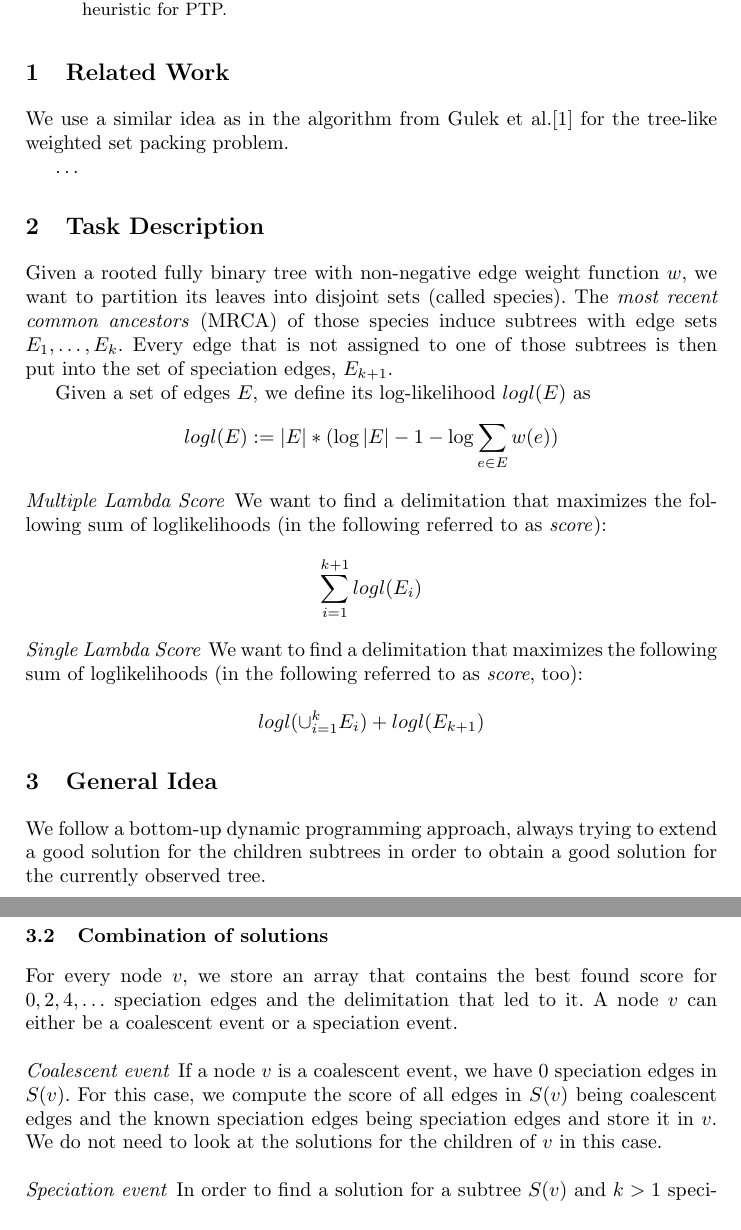
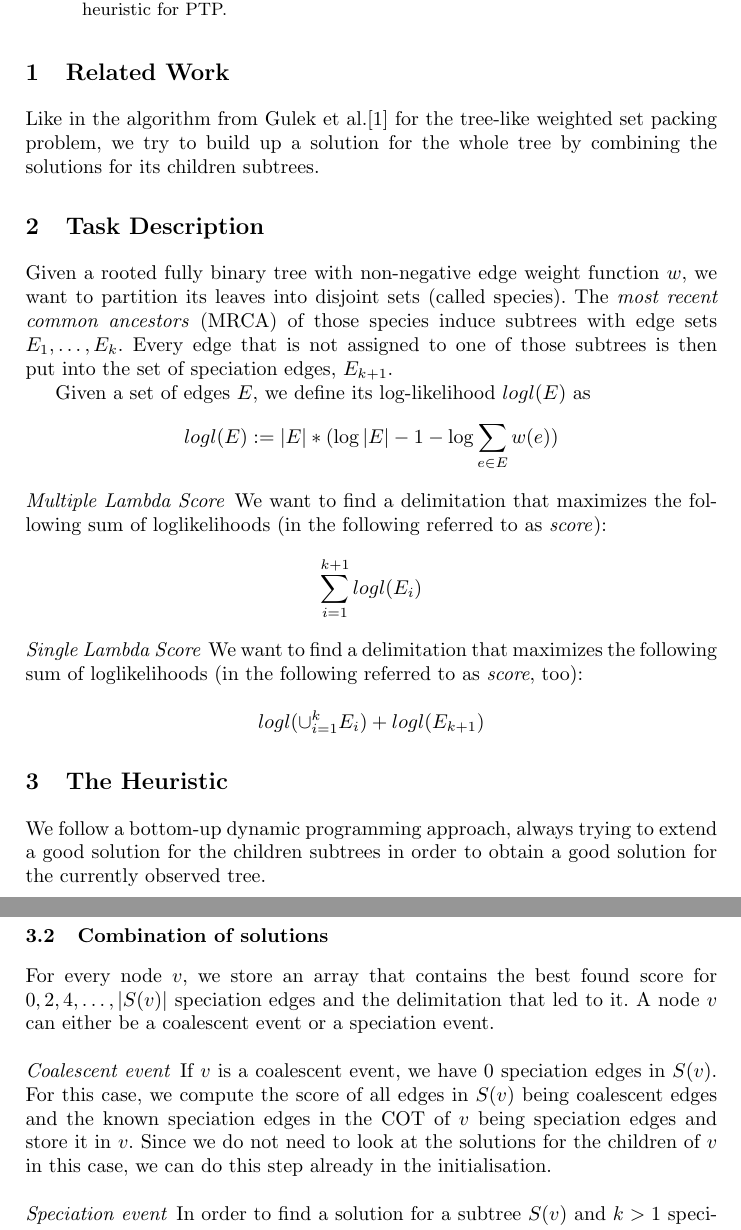
Before and after one commit to Pas-Kapli/mptp, a LaTeX paper (doc/heuristic.tex): two parts of pages 1 and 2 of 3, joined at a grey line, cut so that both start at the same text. Compiled offline with pdfLaTeX.

Commit message:
Continued the description of the heuristic. The heuristic should be already understandable from the document.

```diff
--- a/doc/heuristic.tex
+++ b/doc/heuristic.tex
@@ -30,9 +30,7 @@ An explanation of the single-lambda and multiple-lambda heuristic for PTP.\@
 
 \section{Related Work}
 
-We use a similar idea as in the algorithm from Gulek et al.\cite{Gulek:2010:DPA:1838770.1839019} for the tree-like weighted set packing problem.
-
-\ldots
+Like in the algorithm from Gulek et al.\cite{Gulek:2010:DPA:1838770.1839019} for the tree-like weighted set packing problem, we try to build up a solution for the whole tree by combining the solutions for its children subtrees.
 
 \section{Task Description}
 
@@ -53,8 +51,7 @@ We want to find a delimitation that maximizes the following sum of loglikelihood
 
 $$logl(\cup_{i=1}^k{E_i}) + logl(E_{k+1})$$
 
-\section{General Idea}
-
+\section{The Heuristic}
 We follow a bottom-up dynamic programming approach, always trying to extend a good solution for the children subtrees in order to obtain a good solution for the currently observed tree.
 
 \subsection{Currently observed tree}
@@ -70,10 +67,10 @@ For each node $v$, the \emph{currently observed tree} (COT) consists of the subt
 
 \subsection{Combination of solutions}
 
-For every node $v$, we store an array that contains the best found score for $0, 2, 4, \ldots$ speciation edges and the delimitation that led to it. A node $v$ can either be a coalescent event or a speciation event.
+For every node $v$, we store an array that contains the best found score for $0, 2, 4, \ldots, |S(v)|$ speciation edges and the delimitation that led to it. A node $v$ can either be a coalescent event or a speciation event.
 
 \paragraph{Coalescent event}
-If a node $v$ is a coalescent event, we have $0$ speciation edges in $S(v)$. For this case, we compute the score of all edges in $S(v)$ being coalescent edges and the known speciation edges being speciation edges and store it in $v$. We do not need to look at the solutions for the children of $v$ in this case.
+If $v$ is a coalescent event, we have $0$ speciation edges in $S(v)$. For this case, we compute the score of all edges in $S(v)$ being coalescent edges and the known speciation edges in the COT of $v$ being speciation edges and store it in $v$. Since we do not need to look at the solutions for the children of $v$ in this case, we can do this step already in the initialisation.
 
 \paragraph{Speciation event}
 In order to find a solution for a subtree $S(v)$ and $k>1$ speciation edges, we combine the best found solution for $i$ speciation edges from the left child of $v$ with the best found solution for $j$ speciation edges for the right child of $v$ for all choices of $i$ and $j$ where $i+j+2$ sums up to $k$ (see Fig.~\ref{fig:combining}). We compute the score of the combined delimitations using either the single-lambda or multiple-lambda approach. Then we store the delimitation that yields to the highest score for $k$ speciation edges inside $v$.
```
Also changed, not shown: doc/heuristic.tex (8 more changed lines).
